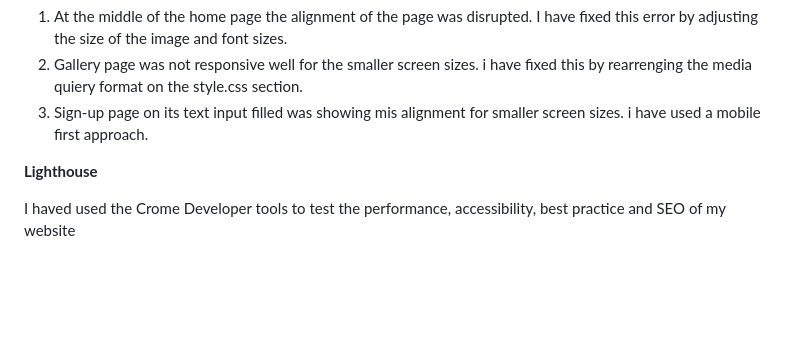
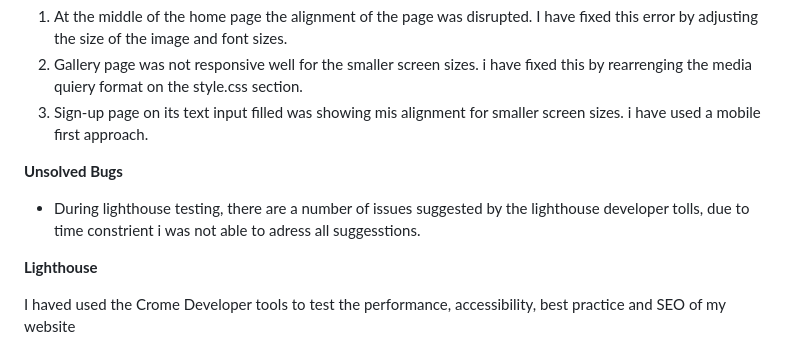
Before and after one commit to Tes3103/Cleancing-Meditation, a Markdown page: README.md, the part around the change. Drawn GitHub-style; blank space fills up the shorter version.

Commit message:
Add changes in readme file

```diff
--- a/README.md
+++ b/README.md
@@ -178,6 +178,10 @@ The W3C Validator was used to validate the index, gallery and sign-up html
 2. Gallery page was not responsive well for the smaller screen sizes. i have fixed this by rearrenging the media quiery format on the style.css section.
 3. Sign-up page on its text input filled was showing mis alignment for smaller screen sizes. i have used a mobile first approach.
 
+**Unsolved Bugs**
+
+* During lighthouse testing, there are a number of issues suggested by the lighthouse developer tolls, due to time constrient i was not able to adress all suggesstions.
+
 
 
 **Lighthouse**
```
